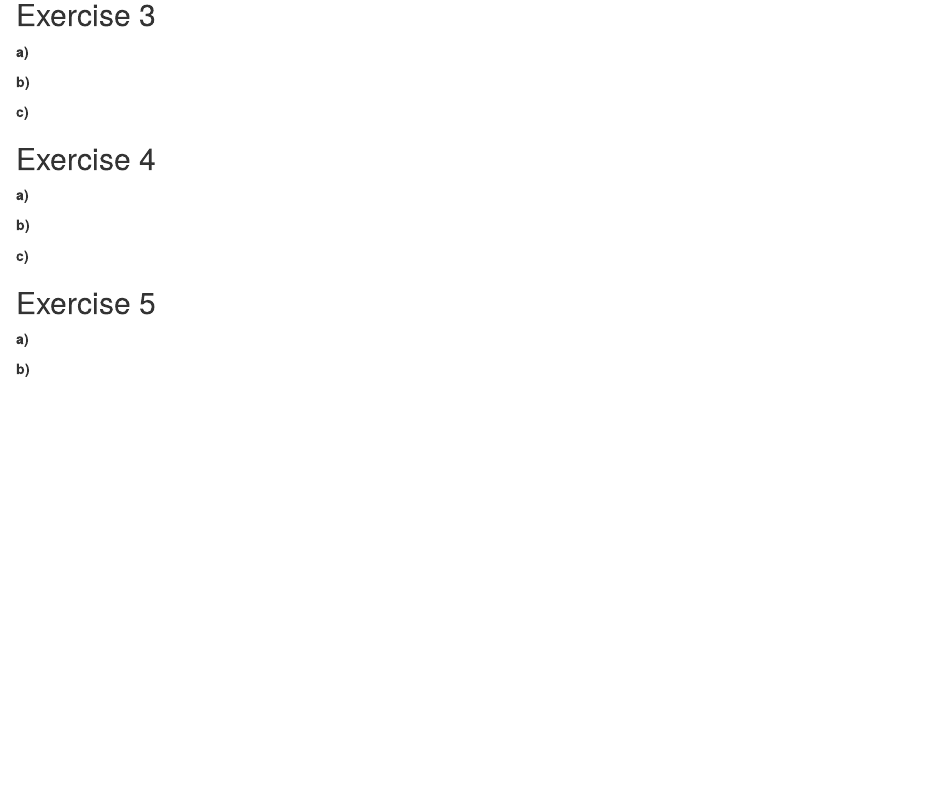
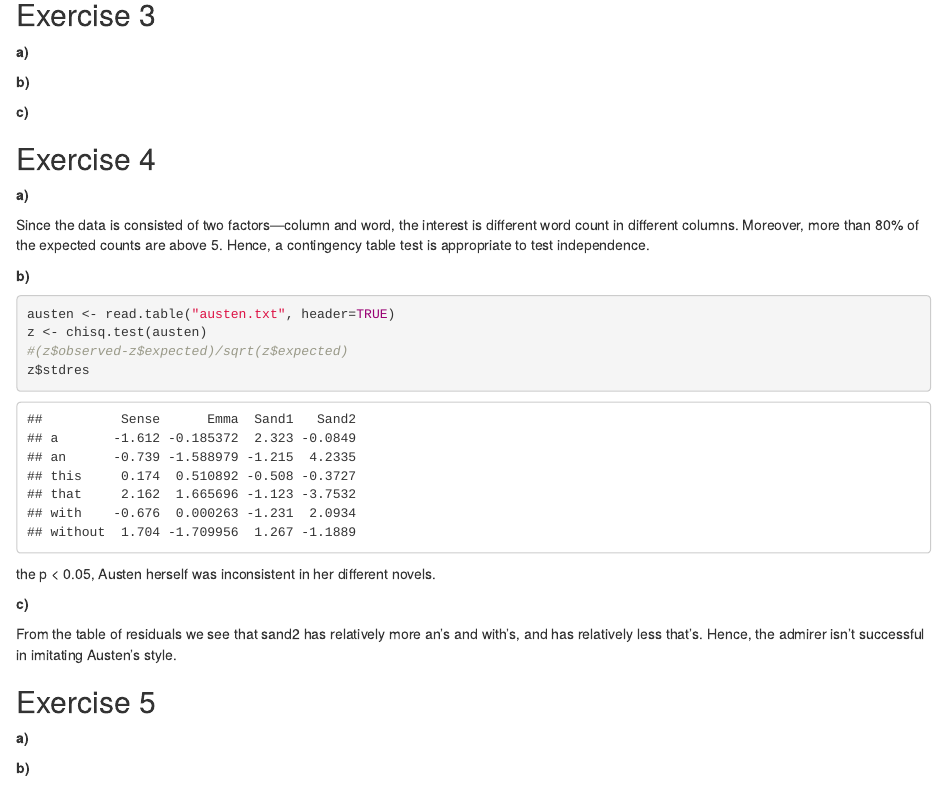
Before and after one commit to estsaon/edda_lab, an R Markdown document (asgmt2/asgmt2.Rmd): the page in a window 1100 px wide, from 550 px down. Rendered offline with R 4.5, knitr and Pandoc, with nearby package versions; both versions are drawn in the output format of the newer one.

Commit message:
finished exe 4)

````diff
--- a/asgmt2/asgmt2.Rmd
+++ b/asgmt2/asgmt2.Rmd
@@ -1,8 +1,10 @@
 ---
 title: "Assignment 2"
-author: "Group 59: Peter Pan, Yuxiang Wang, Yancheng Zhuang"
+author: 'Group 59: Peter Pan, Yuxiang Wang, Yancheng Zhuang'
 date: "8 March 2021"
-output: pdf_document
+output:
+  html_document:
+    df_print: paged
 fontsize: 11pt
 highlight: tango
 header-includes: \usepackage{bbm}
@@ -147,11 +149,22 @@ The file austen.txt contains counts of different words in some of Austen’s nov
 Discuss whether a contingency table test for independence or for homogeneity is most appropriate here.
 -->
 
+Since the data is consisted of two factors---column and word, the interest is different word count in different columns. Moreover, more than 80% of the expected counts are above 5. Hence, a contingency table test is appropriate to test independence.
+
 **b)**
 <!--
 Using the given data set, investigate whether Austen herself was consistent in her different novels.
 Where are the main inconsistencies?
 -->
+
+```{r}
+austen <- read.table("austen.txt", header=TRUE)
+z <- chisq.test(austen)
+#(z$observed-z$expected)/sqrt(z$expected)
+z$stdres
+```
+
+the p < 0.05, Austen herself was inconsistent in her different novels.
 
 **c)**
 <!--
@@ -159,6 +172,8 @@ Was the admirer successful in imitating Austen’s style?
 Perform a test including all data.
 If he was not successful, where are the differences?
 -->
+
+From the table of residuals we see that sand2 has relatively more an's and with's, and has relatively less that's. Hence, the admirer isn't successful in imitating Austen's style.
 
 ## Exercise 5
 <!--
````
